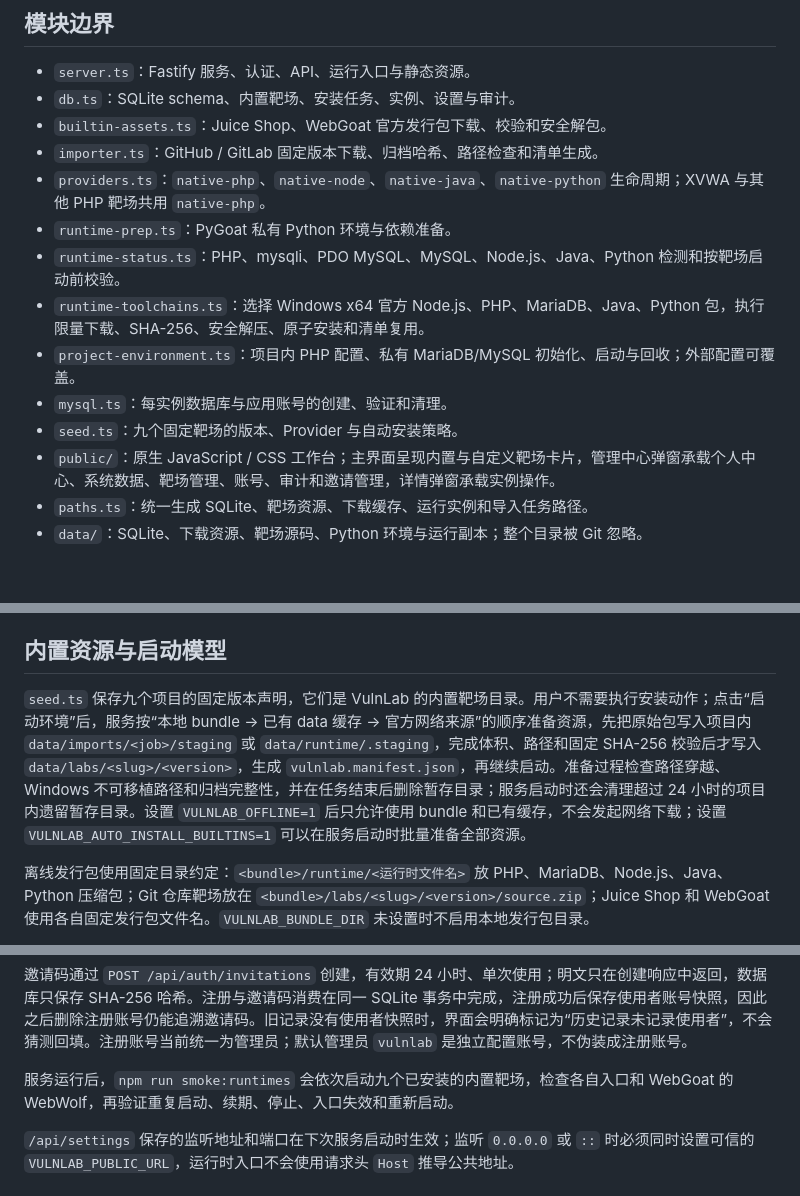
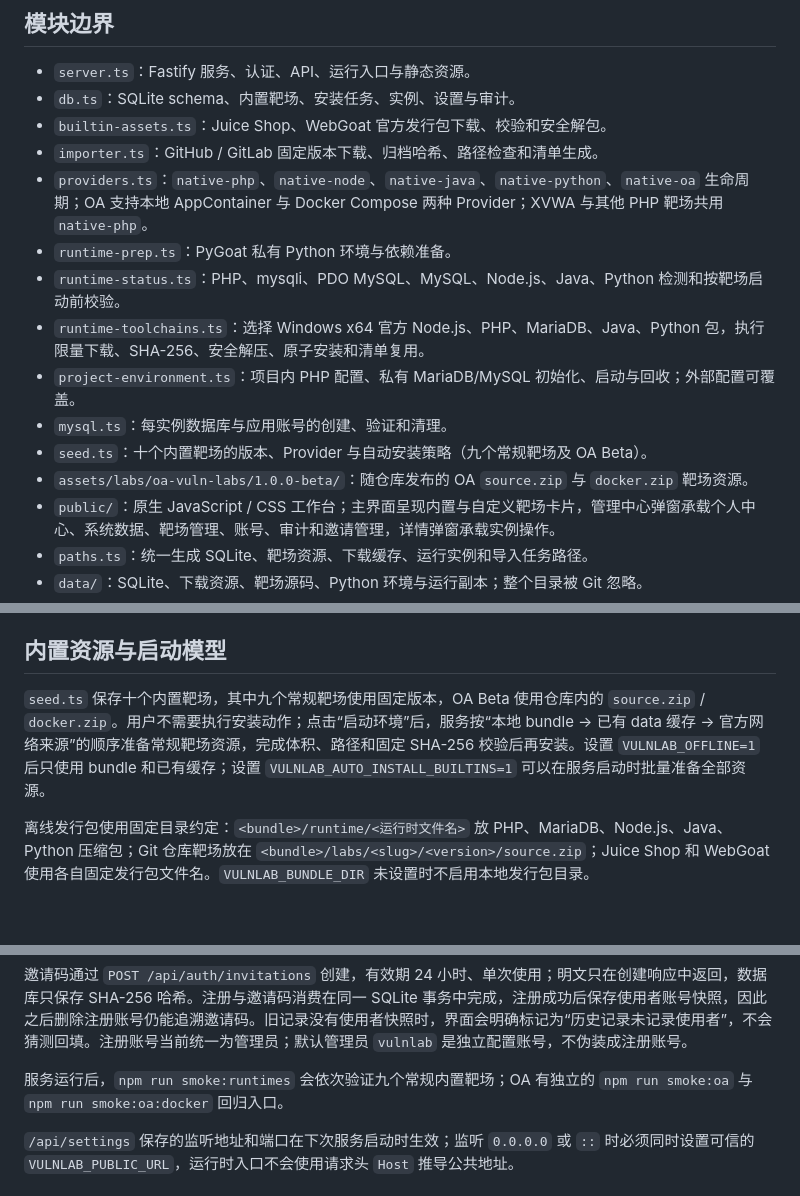
Before and after one commit to Chengxiaoyu1119/CTF-VulnLab, a Markdown page: src/README.md, 3 parts joined by grey strips. GitHub-like rendering; blank space fills up the shorter version.

Commit message:
📝docs(oa): 补齐 OA 靶场与账号运行说明

```diff
--- a/src/README.md
+++ b/src/README.md
@@ -8,13 +8,14 @@
 - `db.ts`：SQLite schema、内置靶场、安装任务、实例、设置与审计。
 - `builtin-assets.ts`：Juice Shop、WebGoat 官方发行包下载、校验和安全解包。
 - `importer.ts`：GitHub / GitLab 固定版本下载、归档哈希、路径检查和清单生成。
-- `providers.ts`：`native-php`、`native-node`、`native-java`、`native-python` 生命周期；XVWA 与其他 PHP 靶场共用 `native-php`。
+- `providers.ts`：`native-php`、`native-node`、`native-java`、`native-python`、`native-oa` 生命周期；OA 支持本地 AppContainer 与 Docker Compose 两种 Provider；XVWA 与其他 PHP 靶场共用 `native-php`。
 - `runtime-prep.ts`：PyGoat 私有 Python 环境与依赖准备。
 - `runtime-status.ts`：PHP、mysqli、PDO MySQL、MySQL、Node.js、Java、Python 检测和按靶场启动前校验。
 - `runtime-toolchains.ts`：选择 Windows x64 官方 Node.js、PHP、MariaDB、Java、Python 包，执行限量下载、SHA-256、安全解压、原子安装和清单复用。
 - `project-environment.ts`：项目内 PHP 配置、私有 MariaDB/MySQL 初始化、启动与回收；外部配置可覆盖。
 - `mysql.ts`：每实例数据库与应用账号的创建、验证和清理。
-- `seed.ts`：九个固定靶场的版本、Provider 与自动安装策略。
+- `seed.ts`：十个内置靶场的版本、Provider 与自动安装策略（九个常规靶场及 OA Beta）。
+- `assets/labs/oa-vuln-labs/1.0.0-beta/`：随仓库发布的 OA `source.zip` 与 `docker.zip` 靶场资源。
 - `public/`：原生 JavaScript / CSS 工作台；主界面呈现内置与自定义靶场卡片，管理中心弹窗承载个人中心、系统数据、靶场管理、账号、审计和邀请管理，详情弹窗承载实例操作。
 - `paths.ts`：统一生成 SQLite、靶场资源、下载缓存、运行实例和导入任务路径。
 - `data/`：SQLite、下载资源、靶场源码、Python 环境与运行副本；整个目录被 Git 忽略。
@@ -33,7 +34,7 @@ npm run dev
 
 ## 内置资源与启动模型
 
-`seed.ts` 保存九个项目的固定版本声明，它们是 VulnLab 的内置靶场目录。用户不需要执行安装动作；点击“启动环境”后，服务按“本地 bundle → 已有 data 缓存 → 官方网络来源”的顺序准备资源，先把原始包写入项目内 `data/imports/<job>/staging` 或 `data/runtime/.staging`，完成体积、路径和固定 SHA-256 校验后才写入 `data/labs/<slug>/<version>`，生成 `vulnlab.manifest.json`，再继续启动。准备过程检查路径穿越、Windows 不可移植路径和归档完整性，并在任务结束后删除暂存目录；服务启动时还会清理超过 24 小时的项目内遗留暂存目录。设置 `VULNLAB_OFFLINE=1` 后只允许使用 bundle 和已有缓存，不会发起网络下载；设置 `VULNLAB_AUTO_INSTALL_BUILTINS=1` 可以在服务启动时批量准备全部资源。
+`seed.ts` 保存十个内置靶场，其中九个常规靶场使用固定版本，OA Beta 使用仓库内的 `source.zip` / `docker.zip`。用户不需要执行安装动作；点击“启动环境”后，服务按“本地 bundle → 已有 data 缓存 → 官方网络来源”的顺序准备常规靶场资源，完成体积、路径和固定 SHA-256 校验后再安装。设置 `VULNLAB_OFFLINE=1` 后只使用 bundle 和已有缓存；设置 `VULNLAB_AUTO_INSTALL_BUILTINS=1` 可以在服务启动时批量准备全部资源。
 
 离线发行包使用固定目录约定：`<bundle>/runtime/<运行时文件名>` 放 PHP、MariaDB、Node.js、Java、Python 压缩包；Git 仓库靶场放在 `<bundle>/labs/<slug>/<version>/source.zip`；Juice Shop 和 WebGoat 使用各自固定发行包文件名。`VULNLAB_BUNDLE_DIR` 未设置时不启用本地发行包目录。
 
@@ -68,7 +70,7 @@ Juice Shop 使用官方预构建发行包；WebGoat 使用适配 Java 17/21 的
 
 邀请码通过 `POST /api/auth/invitations` 创建，有效期 24 小时、单次使用；明文只在创建响应中返回，数据库只保存 SHA-256 哈希。注册与邀请码消费在同一 SQLite 事务中完成，注册成功后保存使用者账号快照，因此之后删除注册账号仍能追溯邀请码。旧记录没有使用者快照时，界面会明确标记为“历史记录未记录使用者”，不会猜测回填。注册账号当前统一为管理员；默认管理员 `vulnlab` 是独立配置账号，不伪装成注册账号。
 
-服务运行后，`npm run smoke:runtimes` 会依次启动九个已安装的内置靶场，检查各自入口和 WebGoat 的 WebWolf，再验证重复启动、续期、停止、入口失效和重新启动。
+服务运行后，`npm run smoke:runtimes` 会依次验证九个常规内置靶场；OA 有独立的 `npm run smoke:oa` 与 `npm run smoke:oa:docker` 回归入口。
 
 `/api/settings` 保存的监听地址和端口在下次服务启动时生效；监听 `0.0.0.0` 或 `::` 时必须同时设置可信的 `VULNLAB_PUBLIC_URL`，运行时入口不会使用请求头 `Host` 推导公共地址。
 
```
Also changed, not shown: other parts of src/README.md (+1 -0 lines).
